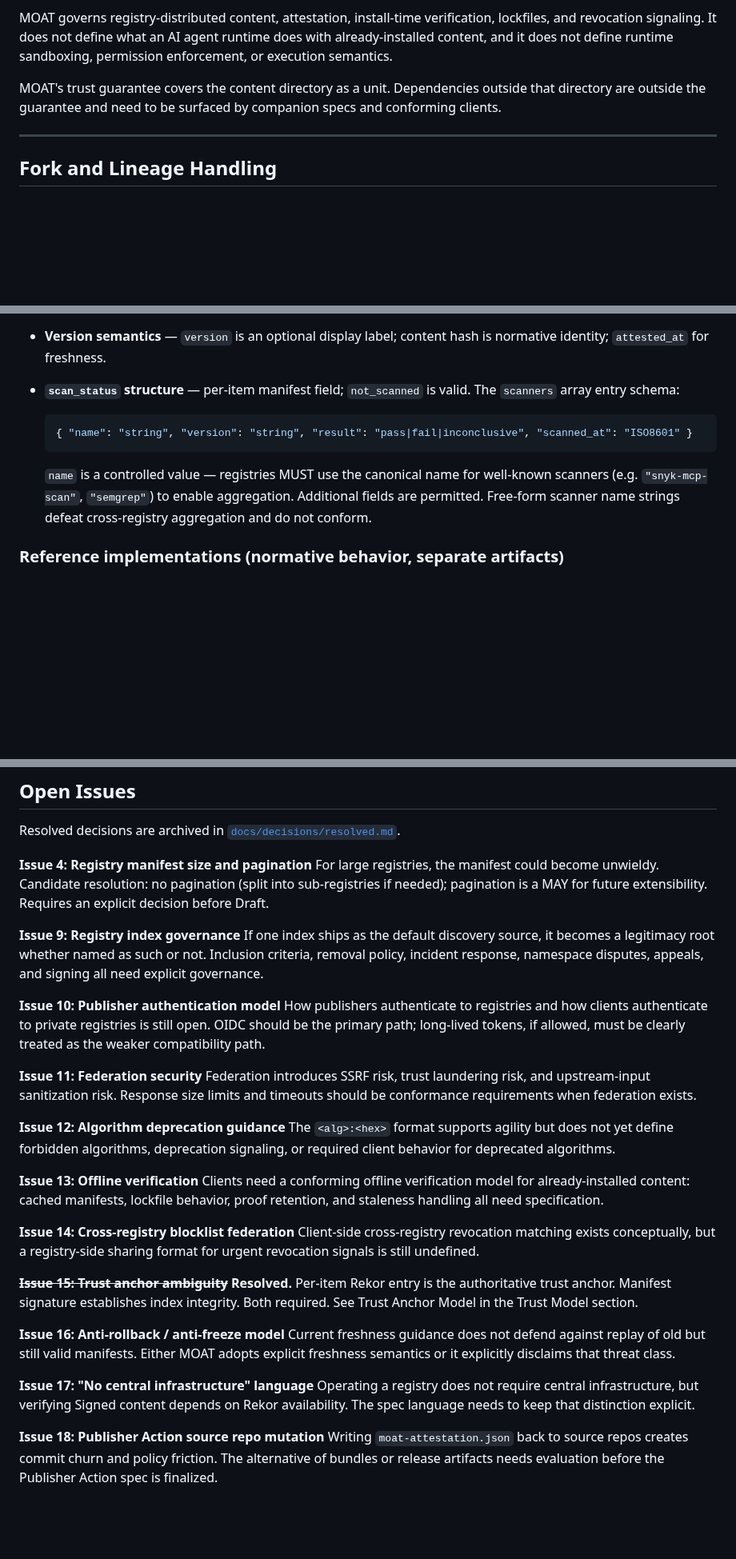
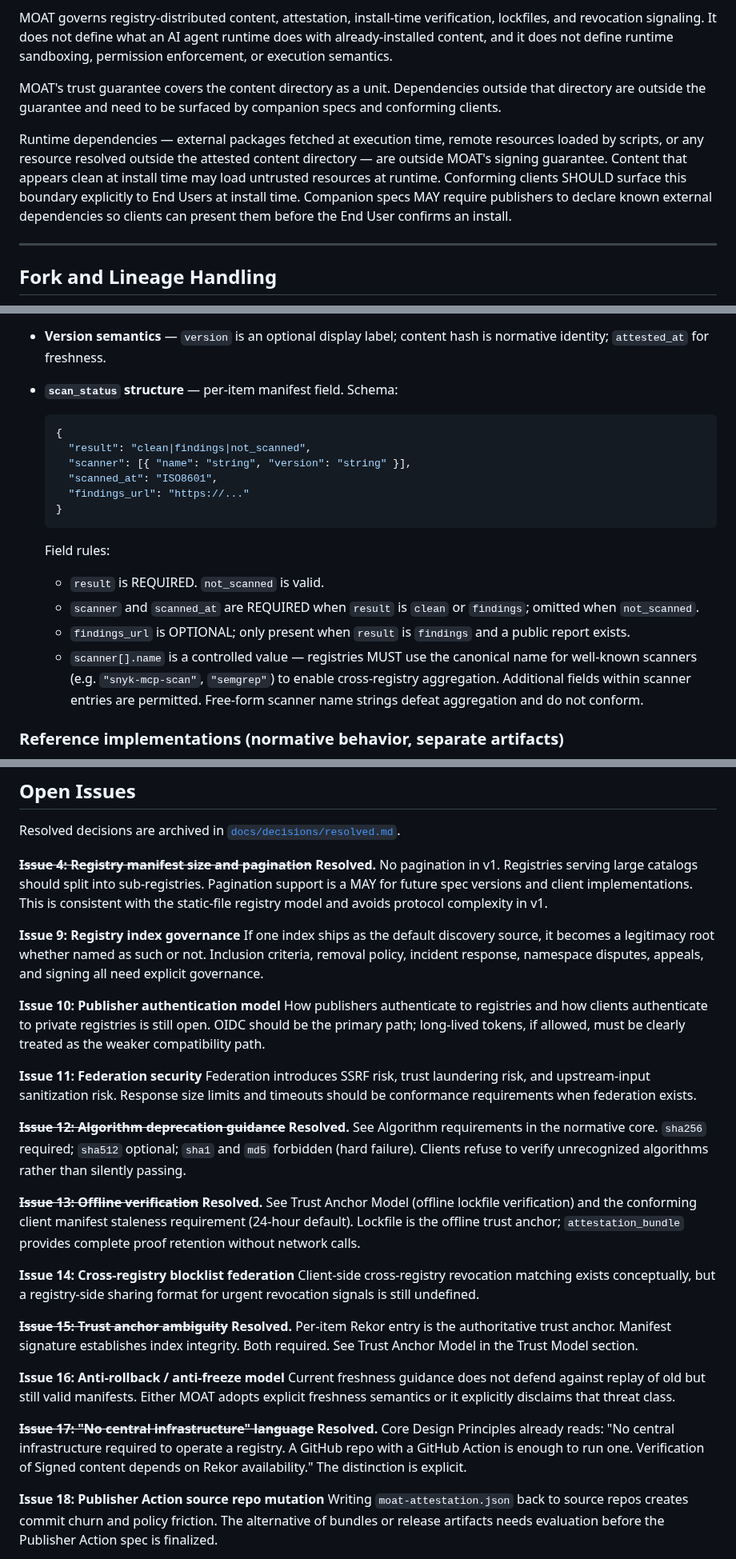
Before and after one commit to OpenScribbler/moat, a Markdown page: docs/moat-revised-outline.md, 3 parts joined by grey strips. Shown at 80% size. Drawn GitHub-style; blank space fills up the shorter version.

Commit message:
spec: fix scan_status schema, resolve issues 4, 12, 13, 17, 22, 24
scan_status schema fix: align outline with Decision 4 from resolved.md.
Field was named 'scanners' (plural) with per-scanner result values
('pass|fail|inconclusive') — correct schema has top-level 'result'
('clean|findings|not_scanned'), singular 'scanner' array (name+version
only), top-level 'scanned_at', and optional 'findings_url'.

Issue 4 (manifest pagination): resolved — no pagination in v1; split into
sub-registries if needed; pagination is a MAY for future versions.

Issue 12 (algorithm deprecation): resolved — added Algorithm requirements
to normative core. sha256 required, sha512 optional, sha1/md5 forbidden
(hard failure). Unrecognized algorithms must refuse to verify, not pass.

Issue 13 (offline verification): resolved — spec already covers offline
lockfile model and attestation_bundle proof retention. Added 24-hour
manifest staleness threshold to conforming client requirements.

Issue 17 ("no central infrastructure" language): resolved — language was
already present in Core Design Principles. Marked closed.

Issue 22 (archive hashing): resolved — directory hashing is intentional
for MOAT's registry-crawl model. Archive hashing deferred to v2.

Issue 24 (runtime dependency scope): resolved — added explicit runtime
dependency disclaimer to Scope Boundary section.

Co-Authored-By: Claude Sonnet 4.6 <noreply@anthropic.com>

````diff
--- a/docs/moat-revised-outline.md
+++ b/docs/moat-revised-outline.md
@@ -330,6 +333,12 @@ runtime sandboxing, permission enforcement, or execution semantics.
 MOAT's trust guarantee covers the content directory as a unit. Dependencies outside that directory are outside the
 guarantee and need to be surfaced by companion specs and conforming clients.
 
+Runtime dependencies — external packages fetched at execution time, remote resources loaded by scripts, or any
+resource resolved outside the attested content directory — are outside MOAT's signing guarantee. Content that
+appears clean at install time may load untrusted resources at runtime. Conforming clients SHOULD surface this
+boundary explicitly to End Users at install time. Companion specs MAY require publishers to declare known external
+dependencies so clients can present them before the End User confirms an install.
+
 ---
 
 ## Fork and Lineage Handling
@@ -383,15 +397,24 @@ implement exactly these.
 - **Lineage model** — `derived_from` for forks and adaptations.
 - **Version semantics** — `version` is an optional display label; content hash is normative identity; `attested_at` for
   freshness.
-- **`scan_status` structure** — per-item manifest field; `not_scanned` is valid. The `scanners` array entry schema:
+- **`scan_status` structure** — per-item manifest field. Schema:
 
   ```json
-  { "name": "string", "version": "string", "result": "pass|fail|inconclusive", "scanned_at": "ISO8601" }
+  {
+    "result": "clean|findings|not_scanned",
+    "scanner": [{ "name": "string", "version": "string" }],
+    "scanned_at": "ISO8601",
+    "findings_url": "https://..."
+  }
   ```
 
-  `name` is a controlled value — registries MUST use the canonical name for well-known scanners (e.g.
-  `"snyk-mcp-scan"`, `"semgrep"`) to enable aggregation. Additional fields are permitted. Free-form scanner name
-  strings defeat cross-registry aggregation and do not conform.
+  Field rules:
+  - `result` is REQUIRED. `not_scanned` is valid.
+  - `scanner` and `scanned_at` are REQUIRED when `result` is `clean` or `findings`; omitted when `not_scanned`.
+  - `findings_url` is OPTIONAL; only present when `result` is `findings` and a public report exists.
+  - `scanner[].name` is a controlled value — registries MUST use the canonical name for well-known scanners
+    (e.g. `"snyk-mcp-scan"`, `"semgrep"`) to enable cross-registry aggregation. Additional fields within
+    scanner entries are permitted. Free-form scanner name strings defeat aggregation and do not conform.
 ### Reference implementations (normative behavior, separate artifacts)
 
 - **`moat_hash.py`** — Python reference implementation. A conforming implementation produces identical output for all
@@ -462,9 +485,9 @@ That creates a de facto trust root for discovery and therefore needs explicit go
 
 Resolved decisions are archived in [`docs/decisions/resolved.md`](decisions/resolved.md).
 
-**Issue 4: Registry manifest size and pagination** For large registries, the manifest could become unwieldy. Candidate
-resolution: no pagination (split into sub-registries if needed); pagination is a MAY for future extensibility.
-Requires an explicit decision before Draft.
+~~**Issue 4: Registry manifest size and pagination**~~ **Resolved.** No pagination in v1. Registries serving large
+catalogs should split into sub-registries. Pagination support is a MAY for future spec versions and client
+implementations. This is consistent with the static-file registry model and avoids protocol complexity in v1.
 
 **Issue 9: Registry index governance** If one index ships as the default discovery source, it becomes a legitimacy root
 whether named as such or not. Inclusion criteria, removal policy, incident response, namespace disputes, appeals, and
@@ -477,11 +500,13 @@ treated as the weaker compatibility path.
 **Issue 11: Federation security** Federation introduces SSRF risk, trust laundering risk, and upstream-input
 sanitization risk. Response size limits and timeouts should be conformance requirements when federation exists.
 
-**Issue 12: Algorithm deprecation guidance** The `<alg>:<hex>` format supports agility but does not yet define forbidden
-algorithms, deprecation signaling, or required client behavior for deprecated algorithms.
+~~**Issue 12: Algorithm deprecation guidance**~~ **Resolved.** See Algorithm requirements in the normative core.
+`sha256` required; `sha512` optional; `sha1` and `md5` forbidden (hard failure). Clients refuse to verify
+unrecognized algorithms rather than silently passing.
 
-**Issue 13: Offline verification** Clients need a conforming offline verification model for already-installed content:
-cached manifests, lockfile behavior, proof retention, and staleness handling all need specification.
+~~**Issue 13: Offline verification**~~ **Resolved.** See Trust Anchor Model (offline lockfile verification) and the
+conforming client manifest staleness requirement (24-hour default). Lockfile is the offline trust anchor;
+`attestation_bundle` provides complete proof retention without network calls.
 
 **Issue 14: Cross-registry blocklist federation** Client-side cross-registry revocation matching exists conceptually,
 but a registry-side sharing format for urgent revocation signals is still undefined.
@@ -492,8 +517,9 @@ signature establishes index integrity. Both required. See Trust Anchor Model in
 **Issue 16: Anti-rollback / anti-freeze model** Current freshness guidance does not defend against replay of old but
 still valid manifests. Either MOAT adopts explicit freshness semantics or it explicitly disclaims that threat class.
 
-**Issue 17: "No central infrastructure" language** Operating a registry does not require central infrastructure, but
-verifying Signed content depends on Rekor availability. The spec language needs to keep that distinction explicit.
+~~**Issue 17: "No central infrastructure" language**~~ **Resolved.** Core Design Principles already reads: "No central
+infrastructure required to operate a registry. A GitHub repo with a GitHub Action is enough to run one.
+Verification of Signed content depends on Rekor availability." The distinction is explicit.
 
 **Issue 18: Publisher Action source repo mutation** Writing `moat-attestation.json` back to source repos creates commit
 churn and policy friction. The alternative of bundles or release artifacts needs evaluation before the Publisher Action
````
Also changed, not shown: other parts of docs/moat-revised-outline.md (+15 -10 lines).
